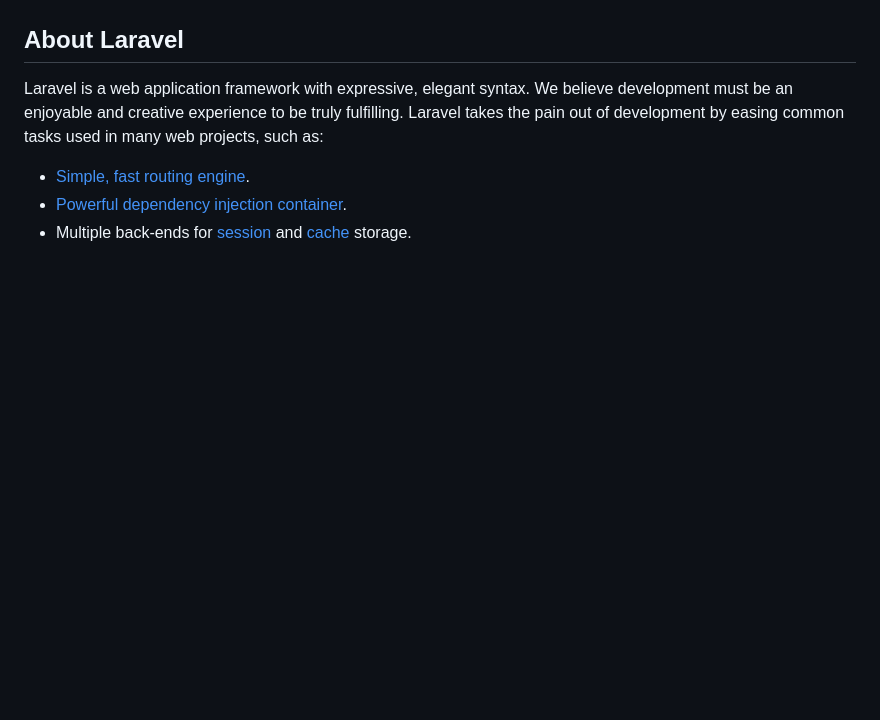
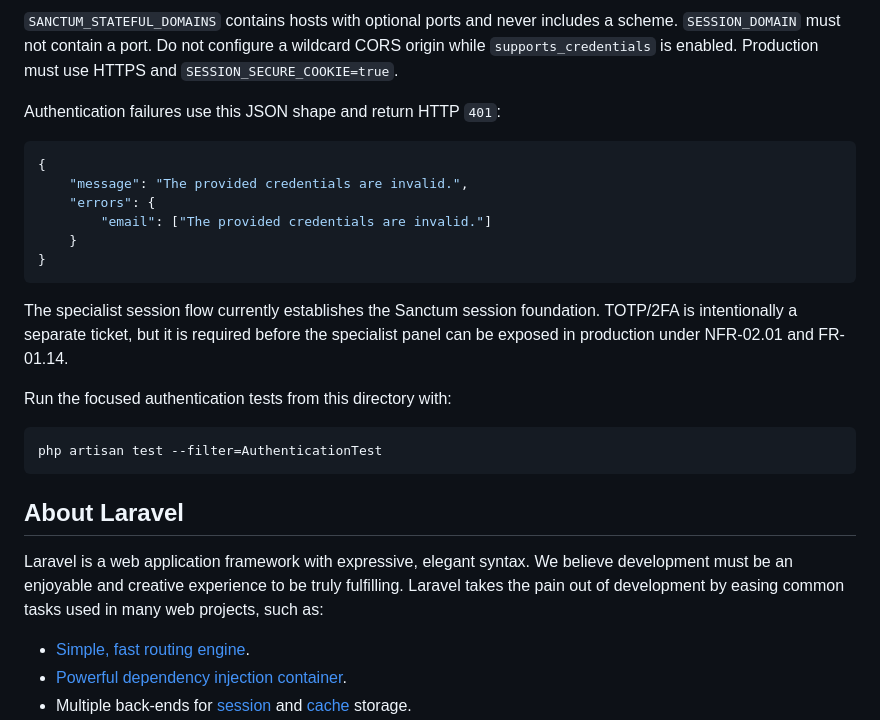
Before and after one commit to My-Prosthetic/My-Prosthetic-App, a Markdown page: backend/README.md, the part around one of its changes. Drawn GitHub-style; blank space fills up the shorter version.

Commit message:
docs(auth): document authentication #12

````diff
--- a/backend/README.md
+++ b/backend/README.md
@@ -9,3 +92,28 @@
+`SANCTUM_STATEFUL_DOMAINS` contains hosts with optional ports and never includes a
+scheme. `SESSION_DOMAIN` must not contain a port. Do not configure a wildcard CORS
+origin while `supports_credentials` is enabled. Production must use HTTPS and
+`SESSION_SECURE_COOKIE=true`.
+
+Authentication failures use this JSON shape and return HTTP `401`:
+
+```json
+{
+	"message": "The provided credentials are invalid.",
+	"errors": {
+		"email": ["The provided credentials are invalid."]
+	}
+}
+```
+
+The specialist session flow currently establishes the Sanctum session foundation.
+TOTP/2FA is intentionally a separate ticket, but it is required before the
+specialist panel can be exposed in production under NFR-02.01 and FR-01.14.
+
+Run the focused authentication tests from this directory with:
+
+```bash
+php artisan test --filter=AuthenticationTest
+```
 
 ## About Laravel
 
````
Also changed, not shown: other parts of backend/README.md (+83 -0 lines).
